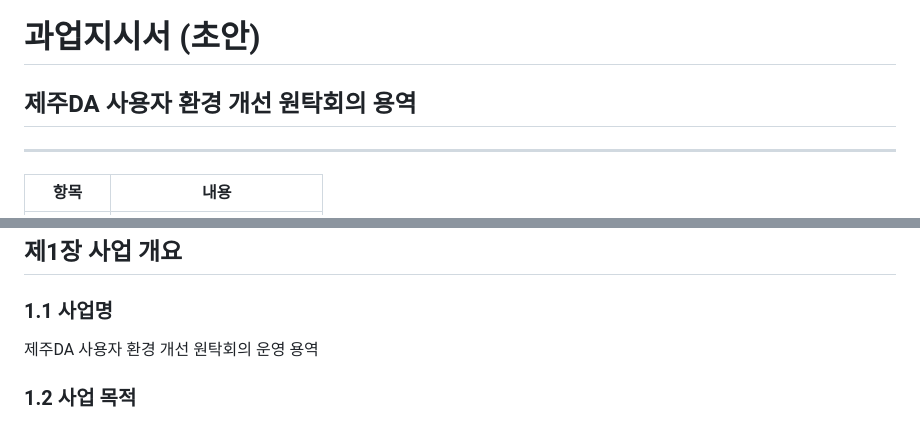
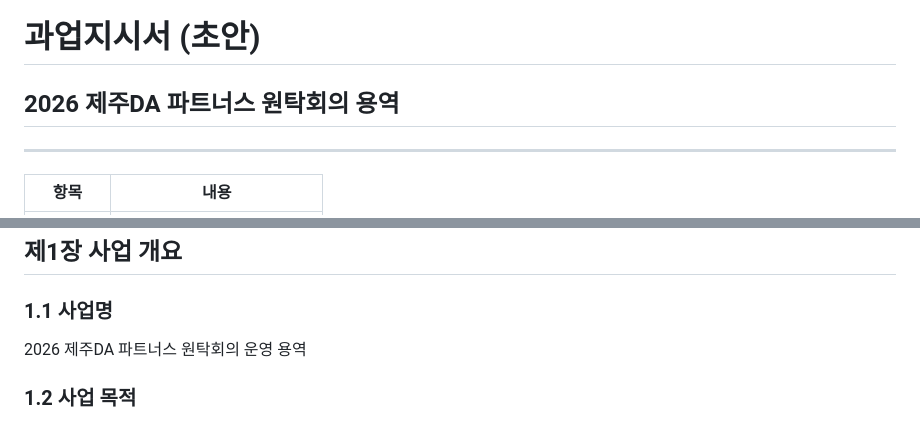
Before and after one commit to playinthesky/fkf, a Markdown page: 과업지시서_제주DA원탁회의_50M.md, 2 parts joined by grey strips. GitHub-like rendering.

Commit message:
fix: 사업명 수정 - 2026 제주DA 파트너스 원탁회의
- 산출내역서: 사업명 수정
- 과업지시서: 사업명 수정

https://claude.ai/code/session_015aQuQjuQ6oWRpYWchBNnoc

```diff
--- a/과업지시서_제주DA원탁회의_50M.md
+++ b/과업지시서_제주DA원탁회의_50M.md
@@ -1,6 +1,6 @@
 # 과업지시서 (초안)
 
-## 제주DA 사용자 환경 개선 원탁회의 용역
+## 2026 제주DA 파트너스 원탁회의 용역
 
 ---
 
@@ -16,7 +16,7 @@
 ## 제1장 사업 개요
 
 ### 1.1 사업명
-제주DA 사용자 환경 개선 원탁회의 운영 용역
+2026 제주DA 파트너스 원탁회의 운영 용역
 
 ### 1.2 사업 목적
 - 제주 농업디지털센터(DA) 사용자 환경 개선을 위한 시민 참여형 공론장 운영
```
Also changed, not shown: 산출내역서_초초안_제주DA원탁회의_50M.md (+1 -1 lines).
